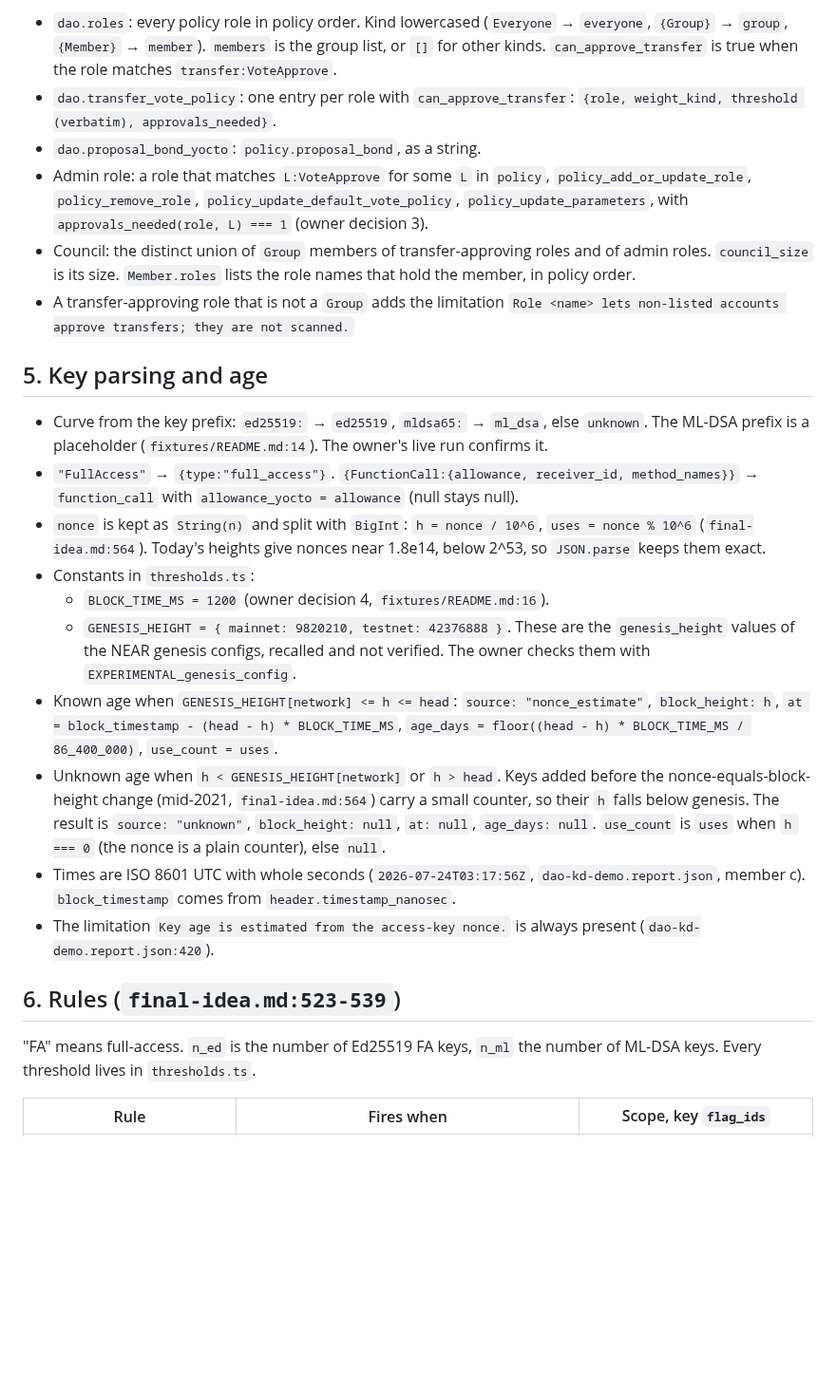
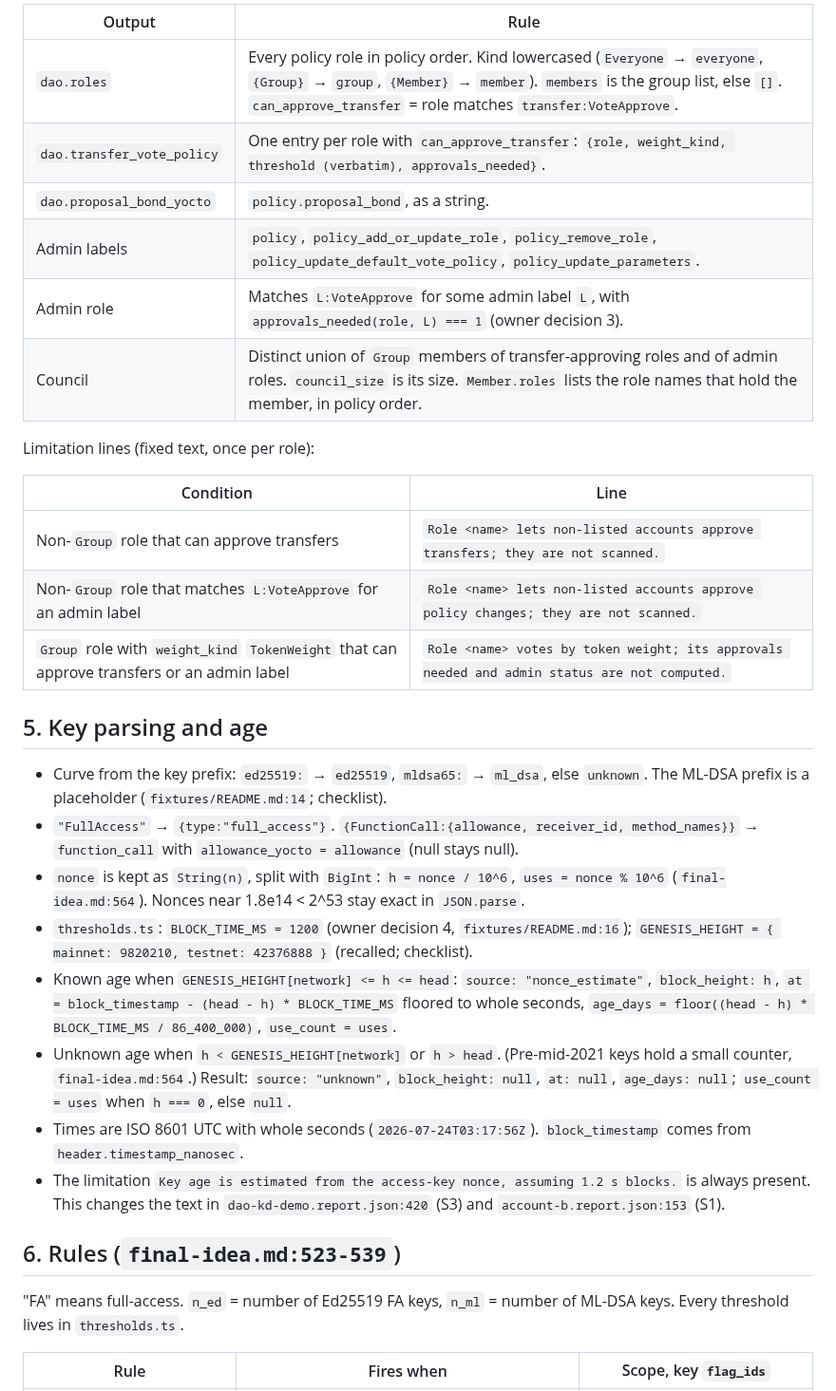
Before and after one commit to BLV-Labs/keydoctor, a Markdown page: docs/design/gd1-scan.md, the part around one of its changes. Shown at 95% size. Drawn GitHub-style; blank space fills up the shorter version.

```diff
--- a/docs/design/gd1-scan.md
+++ b/docs/design/gd1-scan.md
@@ -86,27 +104,35 @@ Sputnik v2 facts. These are recalled from `sputnik-dao-contract/sputnikdao2/src/
 
-- `dao.roles`: every policy role in policy order. Kind lowercased (`Everyone` → `everyone`, `{Group}` → `group`, `{Member}` → `member`). `members` is the group list, or `[]` for other kinds. `can_approve_transfer` is true when the role matches `transfer:VoteApprove`.
-- `dao.transfer_vote_policy`: one entry per role with `can_approve_transfer`: `{role, weight_kind, threshold (verbatim), approvals_needed}`.
-- `dao.proposal_bond_yocto`: `policy.proposal_bond`, as a string.
-- Admin role: a role that matches `L:VoteApprove` for some `L` in `policy`, `policy_add_or_update_role`, `policy_remove_role`, `policy_update_default_vote_policy`, `policy_update_parameters`, with `approvals_needed(role, L) === 1` (owner decision 3).
-- Council: the distinct union of `Group` members of transfer-approving roles and of admin roles. `council_size` is its size. `Member.roles` lists the role names that hold the member, in policy order.
-- A transfer-approving role that is not a `Group` adds the limitation `Role <name> lets non-listed accounts approve transfers; they are not scanned.`
+| Output | Rule |
+|---|---|
+| `dao.roles` | Every policy role in policy order. Kind lowercased (`Everyone` → `everyone`, `{Group}` → `group`, `{Member}` → `member`). `members` is the group list, else `[]`. `can_approve_transfer` = role matches `transfer:VoteApprove`. |
+| `dao.transfer_vote_policy` | One entry per role with `can_approve_transfer`: `{role, weight_kind, threshold (verbatim), approvals_needed}`. |
+| `dao.proposal_bond_yocto` | `policy.proposal_bond`, as a string. |
+| Admin labels | `policy`, `policy_add_or_update_role`, `policy_remove_role`, `policy_update_default_vote_policy`, `policy_update_parameters`. |
+| Admin role | Matches `L:VoteApprove` for some admin label `L`, with `approvals_needed(role, L) === 1` (owner decision 3). |
+| Council | Distinct union of `Group` members of transfer-approving roles and of admin roles. `council_size` is its size. `Member.roles` lists the role names that hold the member, in policy order. |
+
+Limitation lines (fixed text, once per role):
+
+| Condition | Line |
+|---|---|
+| Non-`Group` role that can approve transfers | `Role <name> lets non-listed accounts approve transfers; they are not scanned.` |
+| Non-`Group` role that matches `L:VoteApprove` for an admin label | `Role <name> lets non-listed accounts approve policy changes; they are not scanned.` |
+| `Group` role with `weight_kind` `TokenWeight` that can approve transfers or an admin label | `Role <name> votes by token weight; its approvals needed and admin status are not computed.` |
 
 ## 5. Key parsing and age
 
-- Curve from the key prefix: `ed25519:` → `ed25519`, `mldsa65:` → `ml_dsa`, else `unknown`. The ML-DSA prefix is a placeholder (`fixtures/README.md:14`). The owner's live run confirms it.
+- Curve from the key prefix: `ed25519:` → `ed25519`, `mldsa65:` → `ml_dsa`, else `unknown`. The ML-DSA prefix is a placeholder (`fixtures/README.md:14`; checklist).
 - `"FullAccess"` → `{type:"full_access"}`. `{FunctionCall:{allowance, receiver_id, method_names}}` → `function_call` with `allowance_yocto = allowance` (null stays null).
-- `nonce` is kept as `String(n)` and split with `BigInt`: `h = nonce / 10^6`, `uses = nonce % 10^6` (`final-idea.md:564`). Today's heights give nonces near 1.8e14, below 2^53, so `JSON.parse` keeps them exact.
-- Constants in `thresholds.ts`:
-  - `BLOCK_TIME_MS = 1200` (owner decision 4, `fixtures/README.md:16`).
-  - `GENESIS_HEIGHT = { mainnet: 9820210, testnet: 42376888 }`. These are the `genesis_height` values of the NEAR genesis configs, recalled and not verified. The owner checks them with `EXPERIMENTAL_genesis_config`.
-- Known age when `GENESIS_HEIGHT[network] <= h <= head`: `source: "nonce_estimate"`, `block_height: h`, `at = block_timestamp - (head - h) * BLOCK_TIME_MS`, `age_days = floor((head - h) * BLOCK_TIME_MS / 86_400_000)`, `use_count = uses`.
-- Unknown age when `h < GENESIS_HEIGHT[network]` or `h > head`. Keys added before the nonce-equals-block-height change (mid-2021, `final-idea.md:564`) carry a small counter, so their `h` falls below genesis. The result is `source: "unknown"`, `block_height: null`, `at: null`, `age_days: null`. `use_count` is `uses` when `h === 0` (the nonce is a plain counter), else `null`.
-- Times are ISO 8601 UTC with whole seconds (`2026-07-24T03:17:56Z`, `dao-kd-demo.report.json`, member c). `block_timestamp` comes from `header.timestamp_nanosec`.
-- The limitation `Key age is estimated from the access-key nonce.` is always present (`dao-kd-demo.report.json:420`).
+- `nonce` is kept as `String(n)`, split with `BigInt`: `h = nonce / 10^6`, `uses = nonce % 10^6` (`final-idea.md:564`). Nonces near 1.8e14 < 2^53 stay exact in `JSON.parse`.
+- `thresholds.ts`: `BLOCK_TIME_MS = 1200` (owner decision 4, `fixtures/README.md:16`); `GENESIS_HEIGHT = { mainnet: 9820210, testnet: 42376888 }` (recalled; checklist).
+- Known age when `GENESIS_HEIGHT[network] <= h <= head`: `source: "nonce_estimate"`, `block_height: h`, `at = block_timestamp - (head - h) * BLOCK_TIME_MS` floored to whole seconds, `age_days = floor((head - h) * BLOCK_TIME_MS / 86_400_000)`, `use_count = uses`.
+- Unknown age when `h < GENESIS_HEIGHT[network]` or `h > head`. (Pre-mid-2021 keys hold a small counter, `final-idea.md:564`.) Result: `source: "unknown"`, `block_height: null`, `at: null`, `age_days: null`; `use_count = uses` when `h === 0`, else `null`.
+- Times are ISO 8601 UTC with whole seconds (`2026-07-24T03:17:56Z`). `block_timestamp` comes from `header.timestamp_nanosec`.
+- The limitation `Key age is estimated from the access-key nonce, assuming 1.2 s blocks.` is always present. This changes the text in `dao-kd-demo.report.json:420` (S3) and `account-b.report.json:153` (S1).
 
 ## 6. Rules (`final-idea.md:523-539`)
 
-"FA" means full-access. `n_ed` is the number of Ed25519 FA keys, `n_ml` the number of ML-DSA keys. Every threshold lives in `thresholds.ts`.
+"FA" means full-access. `n_ed` = number of Ed25519 FA keys, `n_ml` = number of ML-DSA keys. Every threshold lives in `thresholds.ts`.
 
 | Rule | Fires when | Scope, key `flag_ids` |
 |---|---|---|
```
Also changed, not shown: other parts of docs/design/gd1-scan.md (+151 -97 lines).
